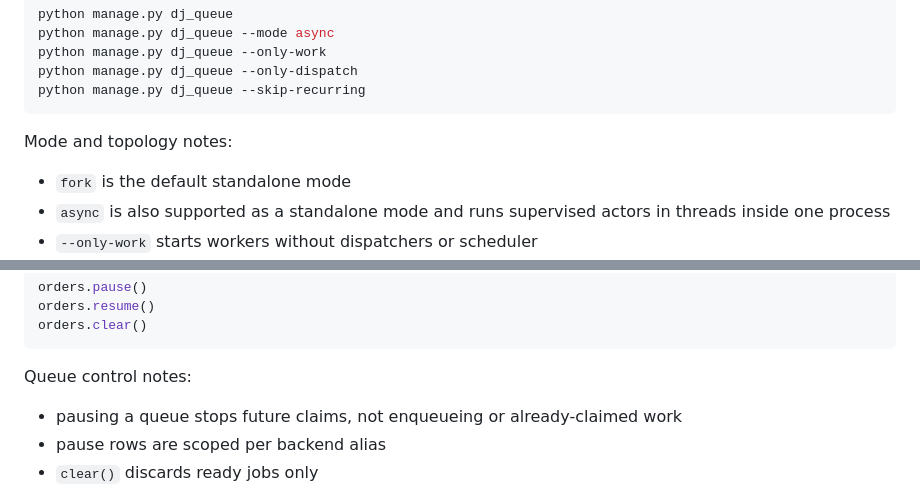
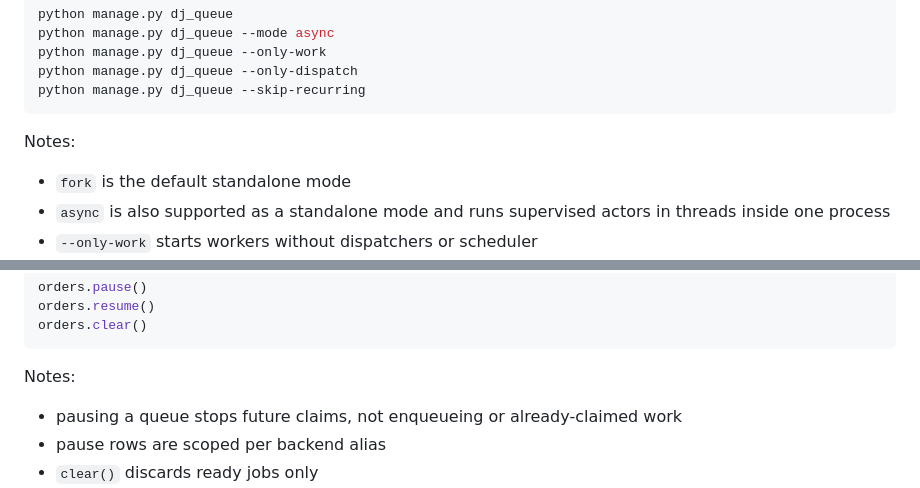
Before and after one commit to coriocactus/dj_queue, a Markdown page: README.md, 2 parts joined by grey strips. Drawn GitHub-style.

````diff
--- a/README.md
+++ b/README.md
@@ -252,7 +252,7 @@ python manage.py dj_queue --only-dispatch
 python manage.py dj_queue --skip-recurring
 ```
 
-Mode and topology notes:
+Notes:
 
 - `fork` is the default standalone mode
 - `async` is also supported as a standalone mode and runs supervised actors in threads inside one process
@@ -442,7 +442,7 @@ orders.resume()
 orders.clear()
 ```
 
-Queue control notes:
+Notes:
 
 - pausing a queue stops future claims, not enqueueing or already-claimed work
 - pause rows are scoped per backend alias
````
Also changed, not shown: other parts of README.md (+6 -15 lines).
